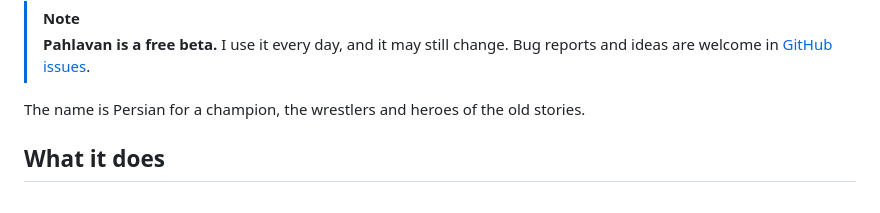
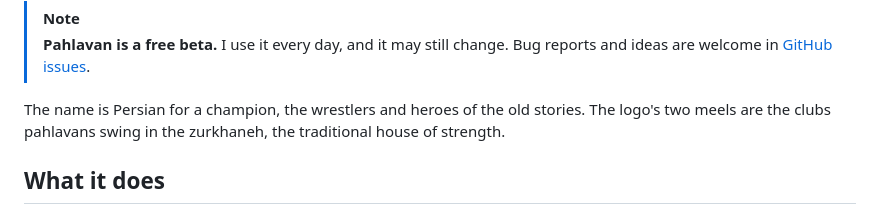
Before and after one commit to saeed1262/Pahlavan, a Markdown page: README.md, the part around one of its changes. Drawn GitHub-style.

```diff
--- a/README.md
+++ b/README.md
@@ -18,7 +20,7 @@
 > [!NOTE]
 > **Pahlavan is a free beta.** I use it every day, and it may still change. Bug reports and ideas are welcome in [GitHub issues](../../issues).
 
-The name is Persian for a champion, the wrestlers and heroes of the old stories.
+The name is Persian for a champion, the wrestlers and heroes of the old stories. The logo's two meels are the clubs pahlavans swing in the zurkhaneh, the traditional house of strength.
 
 ## What it does
 
```
Also changed, not shown: other parts of README.md (+3 -1 lines), docs/images/brand/logo-512.png (added), docs/images/brand/social-preview.png (added), 9 other files.
